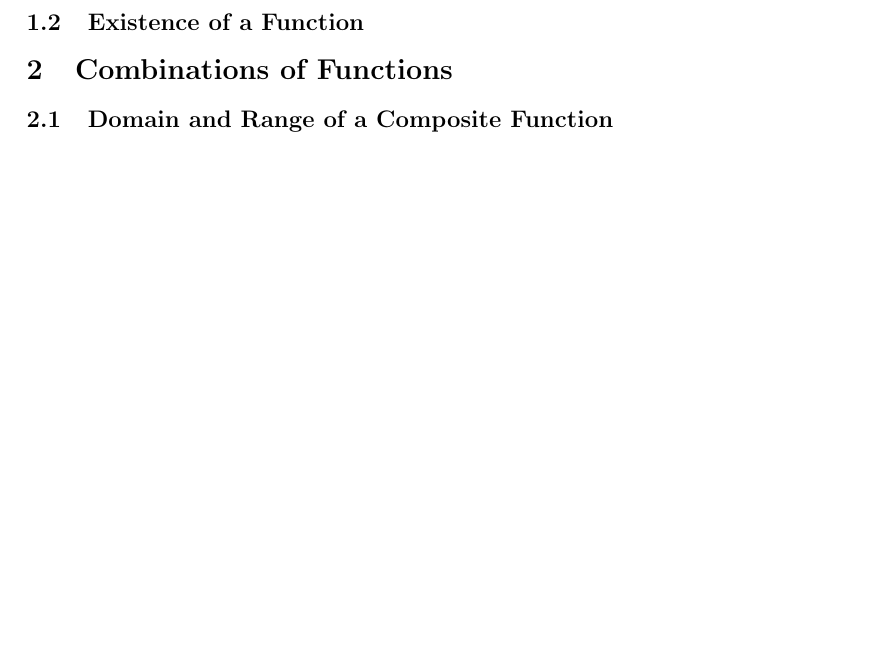
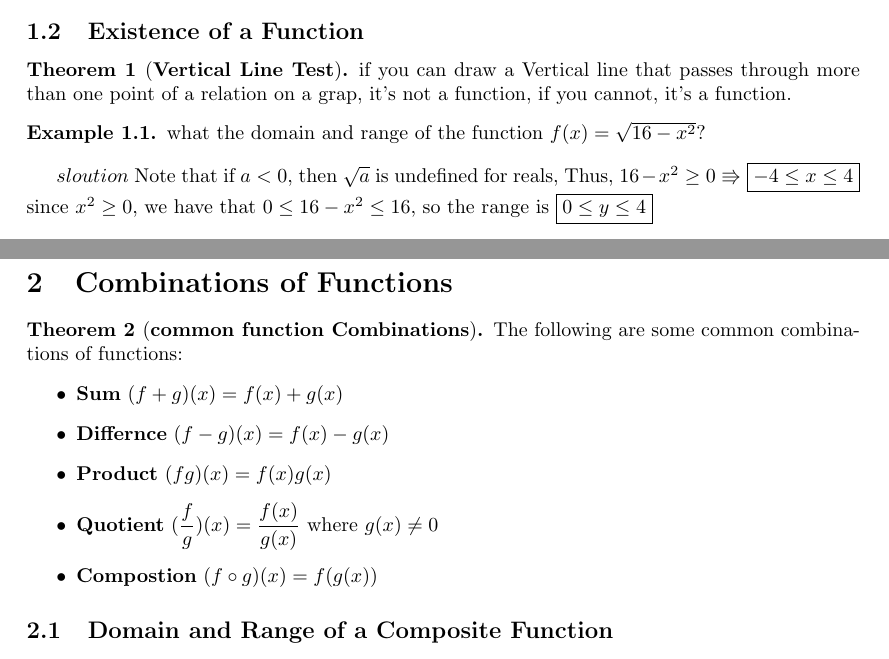
Before and after one commit to GUC-Fractals/math-curriculum, a LaTeX document (Revision/functions/src/functions.tex): part of page 2 of 2 before the commit and two parts of pages 1 and 2 of 2 after it, the two joined at a grey line, cut so that both start at the same text, the shorter picture padded with empty space. Compiled offline with pdfLaTeX.

Commit message:
start working on functions

```diff
--- a/Revision/functions/src/functions.tex
+++ b/Revision/functions/src/functions.tex
@@ -39,8 +39,39 @@
 \end{definition}
 
 \subsection{Existence of a Function}
+\begin{theorem}[\textbf{Vertical Line Test}]
+    if you can draw a Vertical line that passes through more than one point of a
+    relation on a grap, it's not a function, if you cannot, it's a function.
+
+\end{theorem}
+
+
+\begin{exmp}
+    what the domain and range of the function \(f(x) = \sqrt{16 - x^2}\)?
+\end{exmp}
+
+\(sloution\) Note that if \(a < 0 \), then \( \sqrt{a}\) is undefined for reals,
+Thus, \(16 - x^2 \ge 0 \Rrightarrow \) \framebox[\width]{
+    \(-4 \le x \le 4\)
+} since \(x^2 \ge 0\), we have that \(0 \le 16 - x^2 \le 16\),
+so the range is \framebox[\width]{ \(0 \le y \le 4\) }
+
 
 \section{Combinations of Functions}
+\begin{theorem}[\textbf{common function Combinations}]
+    The following are some common combinations of functions:
+    \begin{itemize}
+        \item \textbf{Sum} \((f+g)(x) = f(x) + g(x)\)
+        \item \textbf{Differnce} \((f-g)(x) = f(x) - g(x)\)
+        \item \textbf{Product} \((fg)(x) = f(x)g(x)\)
+        \item \textbf{Quotient} \((\dfrac{f}{g} )(x) = \dfrac{f(x)}{g(x)} \)
+              where \(g(x) \ne 0\)
+        \item \textbf{Compostion} \((f\circ g)(x) = f(g(x))\)
+    \end{itemize}
+
+\end{theorem}
+
+
 \subsection{Domain and Range of a Composite Function}
 \section{Types of Functions}
 \subsection{Piecewise-Defined Function}
```
Also changed, not shown: Revision/functions/out/functions.pdf.
